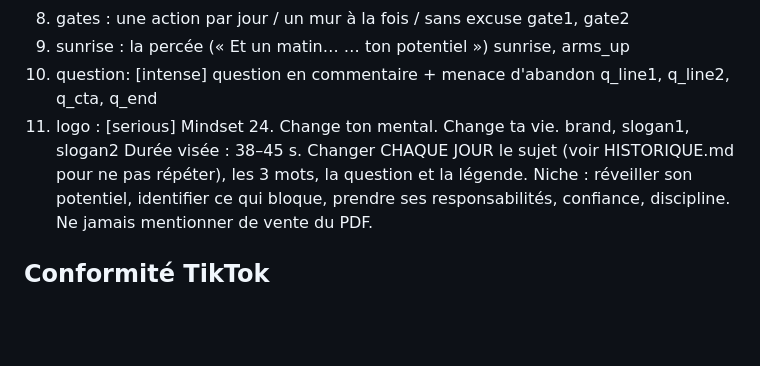
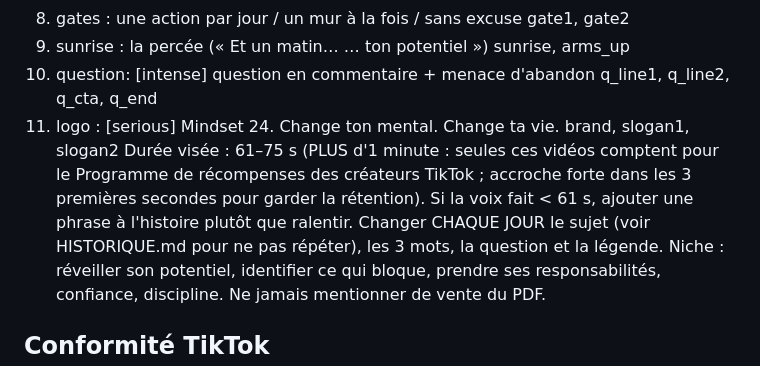
Before and after one commit to thas-dv/credistock_gn, a Markdown page: PIPELINE.md, the part around the change. GitHub-like rendering; blank space fills up the shorter version.

```diff
--- a/PIPELINE.md
+++ b/PIPELINE.md
@@ -17,7 +17,7 @@ logo MINDSET 24 doré. Vidéo publiée à 20h30 (Africa/Conakry) sur TikTok @min
 9. sunrise  : la percée (« Et un matin… … ton potentiel »)                      sunrise, arms_up
 10. question: [intense] question en commentaire + menace d'abandon             q_line1, q_line2, q_cta, q_end
 11. logo    : [serious] Mindset 24. Change ton mental. Change ta vie.           brand, slogan1, slogan2
-Durée visée : 38–45 s. Changer CHAQUE JOUR le sujet (voir HISTORIQUE.md pour ne pas répéter),
+Durée visée : 61–75 s (PLUS d'1 minute : seules ces vidéos comptent pour le Programme de récompenses des créateurs TikTok ; accroche forte dans les 3 premières secondes pour garder la rétention). Si la voix fait < 61 s, ajouter une phrase à l'histoire plutôt que ralentir. Changer CHAQUE JOUR le sujet (voir HISTORIQUE.md pour ne pas répéter),
 les 3 mots, la question et la légende. Niche : réveiller son potentiel, identifier ce qui bloque,
 prendre ses responsabilités, confiance, discipline. Ne jamais mentionner de vente du PDF.
 
```
Also changed, not shown: PERFORMANCES.md (+5 -0 lines).
